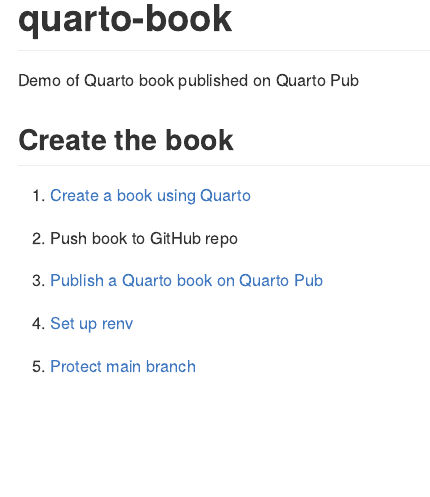
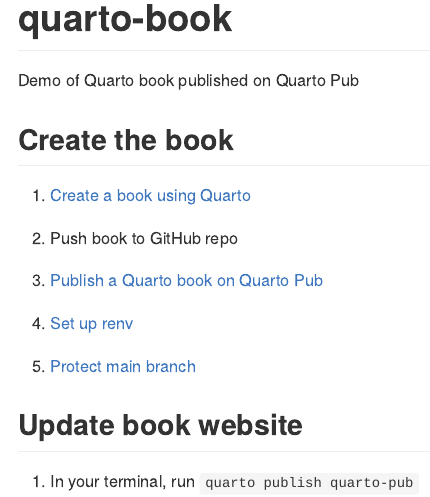
Before and after one commit to judith-bourque/quarto-book, an R Markdown document (README.Rmd): the page in a window 1100 px wide, from its top. The pictures show the output file README.md that the author committed with the source, drawn offline in the style of GitHub.

Commit message:
Add update website instructions

```diff
--- a/README.Rmd
+++ b/README.Rmd
@@ -25,8 +25,12 @@
 
 2.  Push book to GitHub repo
 
-2.  [Publish a Quarto book on Quarto Pub](https://quarto.org/docs/publishing/quarto-pub.html)
+3.  [Publish a Quarto book on Quarto Pub](https://quarto.org/docs/publishing/quarto-pub.html)
 
-3.  [Set up renv](https://quarto.org/docs/publishing/quarto-pub.html#prerequisites)
+4.  [Set up renv](https://quarto.org/docs/publishing/quarto-pub.html#prerequisites)
 
-4.  [Protect main branch](https://docs.github.com/en/repositories/configuring-branches-and-merges-in-your-repository/managing-protected-branches/managing-a-branch-protection-rule)
+5.  [Protect main branch](https://docs.github.com/en/repositories/configuring-branches-and-merges-in-your-repository/managing-protected-branches/managing-a-branch-protection-rule)
+
+## Update book website
+
+1. In your terminal, run `quarto publish quarto-pub`
```
Also changed, not shown: README.md.
